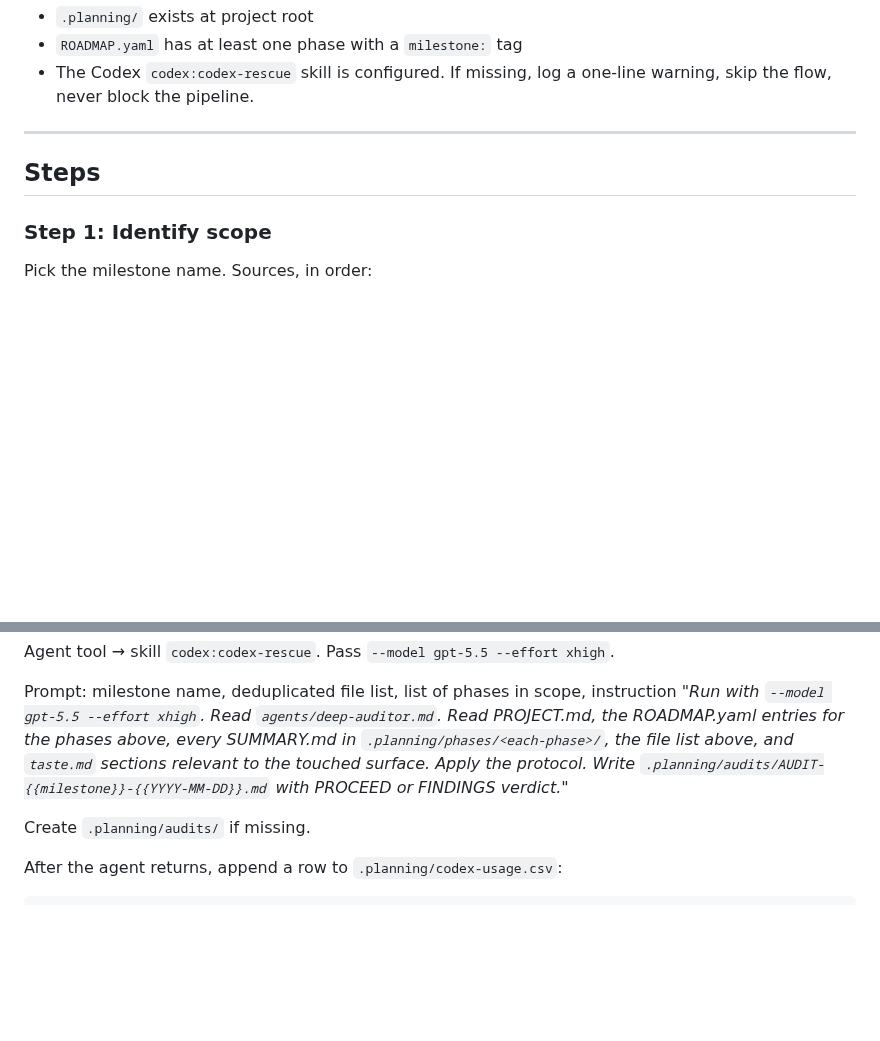
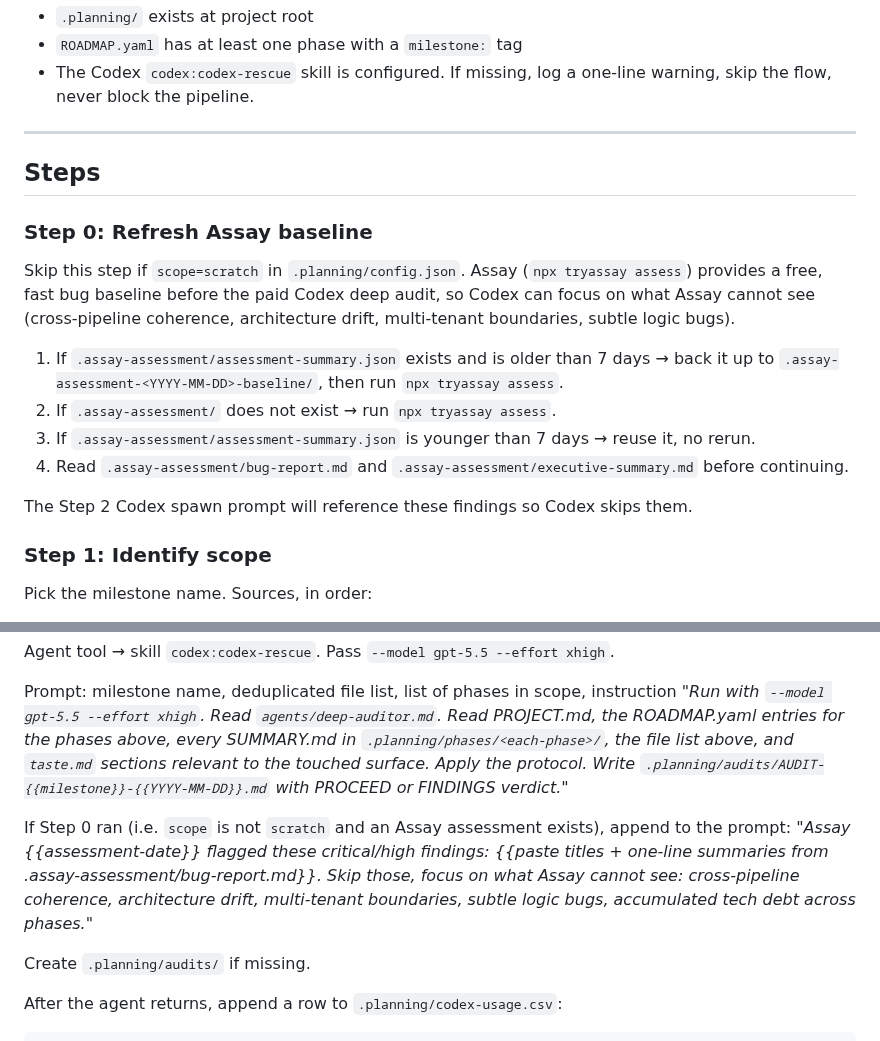
Before and after one commit to alexadark/riff, a Markdown page: protocols/DEEP-AUDIT.md, 2 parts joined by grey strips. Rendered like a GitHub page; blank space fills up the shorter version.

Commit message:
feat(audit): refresh assay baseline before codex deep-audit
Adds Step 0 to the deep-audit protocol: refresh the Assay assessment
(free, ~5-15 min) before spawning Codex at xhigh effort. Codex then
skips Assay-known findings and focuses on what Assay cannot see —
cross-pipeline coherence, architecture drift, multi-tenant boundaries,
subtle logic bugs across phases.

Skipped on scope=scratch.

Co-Authored-By: Claude Opus 4.7 (1M context) <noreply@anthropic.com>

```diff
--- a/protocols/DEEP-AUDIT.md
+++ b/protocols/DEEP-AUDIT.md
@@ -23,6 +23,17 @@ User says any of:
 
 ## Steps
 
+### Step 0: Refresh Assay baseline
+
+Skip this step if `scope=scratch` in `.planning/config.json`. Assay (`npx tryassay assess`) provides a free, fast bug baseline before the paid Codex deep audit, so Codex can focus on what Assay cannot see (cross-pipeline coherence, architecture drift, multi-tenant boundaries, subtle logic bugs).
+
+1. If `.assay-assessment/assessment-summary.json` exists and is older than 7 days → back it up to `.assay-assessment-<YYYY-MM-DD>-baseline/`, then run `npx tryassay assess`.
+2. If `.assay-assessment/` does not exist → run `npx tryassay assess`.
+3. If `.assay-assessment/assessment-summary.json` is younger than 7 days → reuse it, no rerun.
+4. Read `.assay-assessment/bug-report.md` and `.assay-assessment/executive-summary.md` before continuing.
+
+The Step 2 Codex spawn prompt will reference these findings so Codex skips them.
+
 ### Step 1: Identify scope
 
 Pick the milestone name. Sources, in order:
@@ -46,6 +57,8 @@ If the resolved scope has fewer than 5 files, surface to user: "Milestone scope
 Agent tool → skill `codex:codex-rescue`. Pass `--model gpt-5.5 --effort xhigh`.
 
 Prompt: milestone name, deduplicated file list, list of phases in scope, instruction _"Run with `--model gpt-5.5 --effort xhigh`. Read `agents/deep-auditor.md`. Read PROJECT.md, the ROADMAP.yaml entries for the phases above, every SUMMARY.md in `.planning/phases/<each-phase>/`, the file list above, and `taste.md` sections relevant to the touched surface. Apply the protocol. Write `.planning/audits/AUDIT-{{milestone}}-{{YYYY-MM-DD}}.md` with PROCEED or FINDINGS verdict."_
+
+If Step 0 ran (i.e. `scope` is not `scratch` and an Assay assessment exists), append to the prompt: _"Assay {{assessment-date}} flagged these critical/high findings: {{paste titles + one-line summaries from .assay-assessment/bug-report.md}}. Skip those, focus on what Assay cannot see: cross-pipeline coherence, architecture drift, multi-tenant boundaries, subtle logic bugs, accumulated tech debt across phases."_
 
 Create `.planning/audits/` if missing.
 
```
